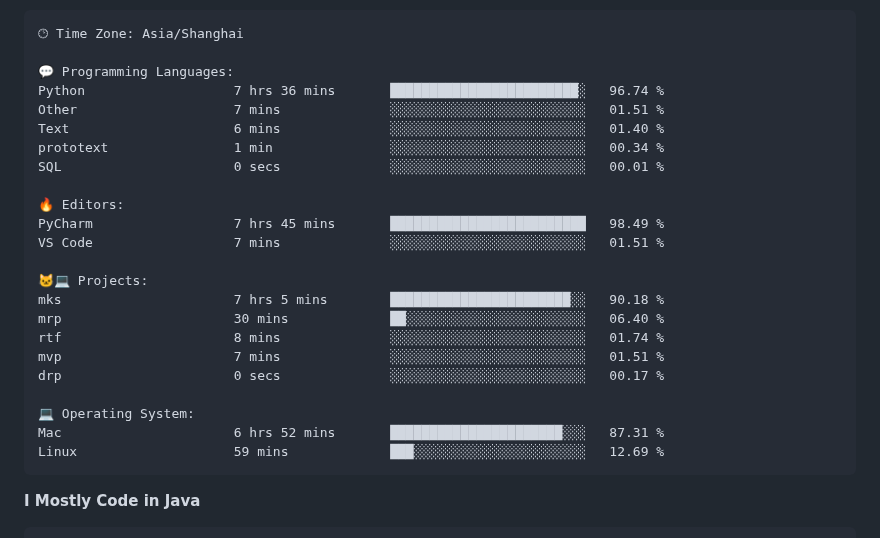
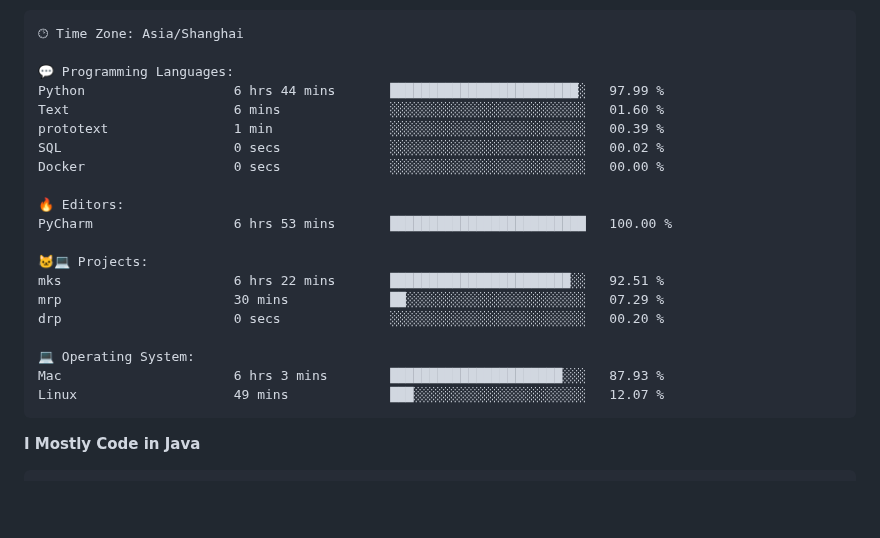
Before and after one commit to alloevil/alloevil, a Markdown page: README.md, the part around one of its changes. GitHub-like rendering; blank space fills up the shorter version.

Commit message:
Updated with Dev Metrics

````diff
--- a/README.md
+++ b/README.md
@@ -77,26 +77,23 @@ Sunday                   0 commits           ░░░░░░░░░░░
 🕑︎ Time Zone: Asia/Shanghai
 
 💬 Programming Languages:
-Python                   7 hrs 36 mins       ████████████████████████░   96.74 %
-Other                    7 mins              ░░░░░░░░░░░░░░░░░░░░░░░░░   01.51 %
-Text                     6 mins              ░░░░░░░░░░░░░░░░░░░░░░░░░   01.40 %
-prototext                1 min               ░░░░░░░░░░░░░░░░░░░░░░░░░   00.34 %
-SQL                      0 secs              ░░░░░░░░░░░░░░░░░░░░░░░░░   00.01 %
+Python                   6 hrs 44 mins       ████████████████████████░   97.99 %
+Text                     6 mins              ░░░░░░░░░░░░░░░░░░░░░░░░░   01.60 %
+prototext                1 min               ░░░░░░░░░░░░░░░░░░░░░░░░░   00.39 %
+SQL                      0 secs              ░░░░░░░░░░░░░░░░░░░░░░░░░   00.02 %
+Docker                   0 secs              ░░░░░░░░░░░░░░░░░░░░░░░░░   00.00 %
 
 🔥 Editors:
-PyCharm                  7 hrs 45 mins       █████████████████████████   98.49 %
-VS Code                  7 mins              ░░░░░░░░░░░░░░░░░░░░░░░░░   01.51 %
+PyCharm                  6 hrs 53 mins       █████████████████████████   100.00 %
 
 🐱‍💻 Projects:
-mks                      7 hrs 5 mins        ███████████████████████░░   90.18 %
-mrp                      30 mins             ██░░░░░░░░░░░░░░░░░░░░░░░   06.40 %
-rtf                      8 mins              ░░░░░░░░░░░░░░░░░░░░░░░░░   01.74 %
-mvp                      7 mins              ░░░░░░░░░░░░░░░░░░░░░░░░░   01.51 %
-drp                      0 secs              ░░░░░░░░░░░░░░░░░░░░░░░░░   00.17 %
+mks                      6 hrs 22 mins       ███████████████████████░░   92.51 %
+mrp                      30 mins             ██░░░░░░░░░░░░░░░░░░░░░░░   07.29 %
+drp                      0 secs              ░░░░░░░░░░░░░░░░░░░░░░░░░   00.20 %
 
 💻 Operating System:
-Mac                      6 hrs 52 mins       ██████████████████████░░░   87.31 %
-Linux                    59 mins             ███░░░░░░░░░░░░░░░░░░░░░░   12.69 %
+Mac                      6 hrs 3 mins        ██████████████████████░░░   87.93 %
+Linux                    49 mins             ███░░░░░░░░░░░░░░░░░░░░░░   12.07 %
 ```
 
 **I Mostly Code in Java**
````
Also changed, not shown: other parts of README.md (+1 -1 lines).
